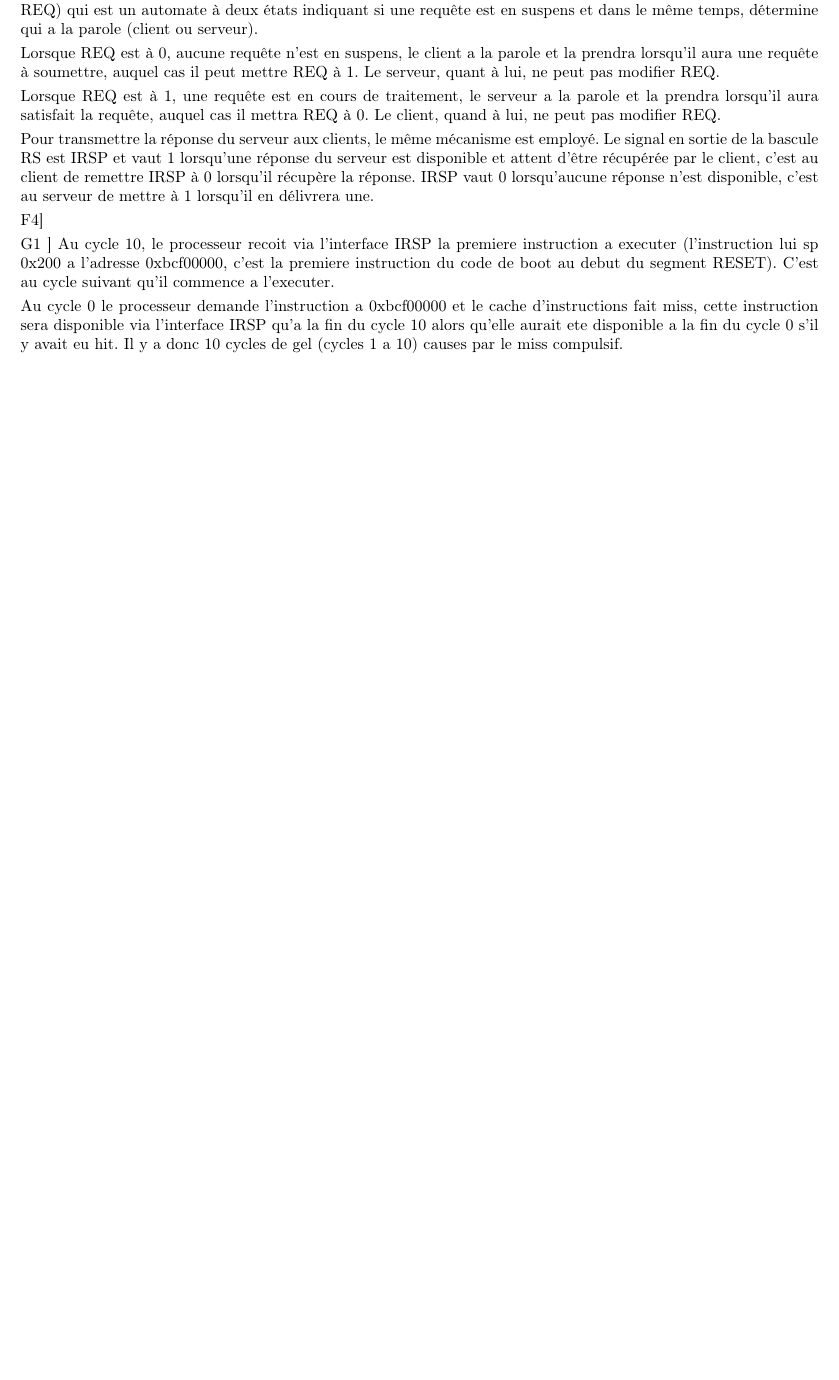
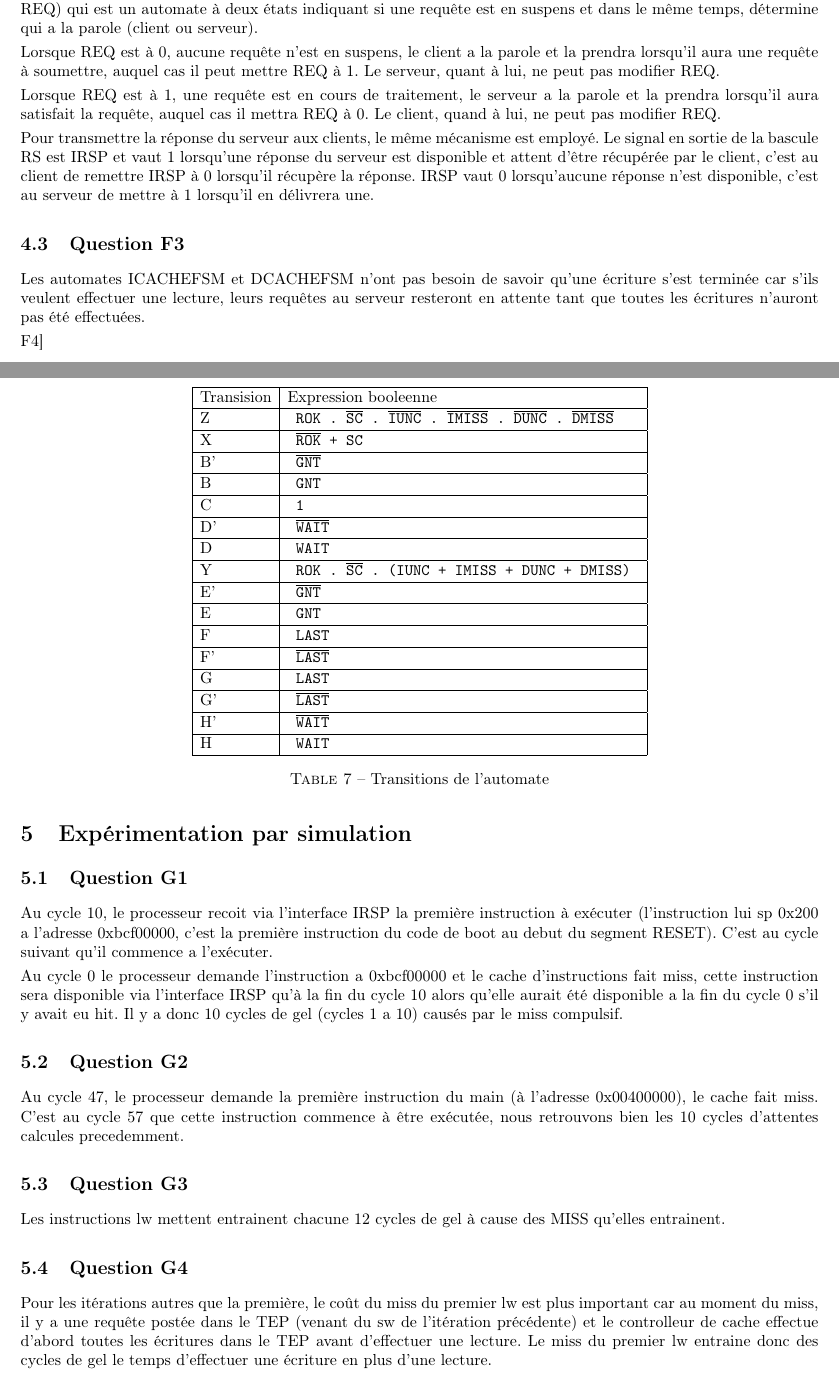
Before and after one commit to NicolasVanPhan/archi2-2018, a LaTeX document (tme3/report/report.tex): part of page 7 of 7 before the commit and two parts of pages 7 and 8 of 8 after it, the two joined at a grey line, cut so that both start at the same text, the shorter picture padded with empty space. Compiled offline with pdfLaTeX.

Commit message:
Add end of TME3 report

```diff
--- a/tme3/report/report.tex
+++ b/tme3/report/report.tex
@@ -685,20 +700,184 @@ c'est au client de remettre IRSP à 0 lorsqu'il récupère la réponse.
 IRSP vaut 0 lorsqu'aucune réponse n'est disponible, c'est au serveur de mettre
 à 1 lorsqu'il en délivrera une.
 
+\subsection{Question F3}
+
+Les automates ICACHEFSM et DCACHEFSM n'ont pas besoin de savoir qu'une écriture
+s'est terminée car s'ils veulent effectuer une lecture, leurs requêtes au
+serveur resteront en attente tant que toutes les écritures n'auront pas été
+effectuées.
+
 F4]
 
+\begin{table}[H]
+\centering
+\begingroup
+\setlength{\tabcolsep}{5pt}
+\renewcommand{\arraystretch}{1.1}
+\begin{tabular}{| l | l |}
 
-G1 ]
-Au cycle 10, le processeur recoit via l'interface IRSP la premiere instruction
-a executer (l'instruction lui sp 0x200 a l'adresse 0xbcf00000, c'est la
-premiere instruction du code de boot au debut du segment RESET).
-C'est au cycle suivant qu'il commence a l'executer.
+\hline
+Transision & Expression booleenne \\
+
+\hline
+Z
+&
+\texttt{
+ROK . $\overline{\texttt{SC}}$ . $\overline{\texttt{IUNC}}$
+. $\overline{\texttt{IMISS}}$ . $\overline{\texttt{DUNC}}$ . $\overline{\texttt{DMISS}}$
+} \\
+
+\hline
+
+
+X
+&
+\texttt{
+$\overline{\texttt{ROK}}$ + SC
+} \\
+\hline
+
+B'
+&
+\texttt{
+$\overline{\texttt{GNT}}$
+} \\
+\hline
+
+B
+&
+\texttt{
+GNT
+} \\
+\hline
+
+C
+&
+\texttt{
+1
+} \\
+\hline
+
+D'
+&
+\texttt{
+$\overline{\texttt{WAIT}}$
+} \\
+\hline
+
+D
+&
+\texttt{
+WAIT
+} \\
+\hline
+
+
+Y
+&
+\texttt{
+ROK . $\overline{\texttt{SC}}$ . (IUNC + IMISS + DUNC + DMISS)
+} \\
+\hline
+
+E'
+&
+\texttt{
+$\overline{\texttt{GNT}}$
+} \\
+\hline
+
+E
+&
+\texttt{
+GNT
+} \\
+\hline
+
+F
+&
+\texttt{
+LAST
+} \\
+\hline
+
+F'
+&
+\texttt{
+$\overline{\texttt{LAST}}$
+} \\
+\hline
+
+G
+&
+\texttt{
+LAST
+} \\
+\hline
+
+G'
+&
+\texttt{
+$\overline{\texttt{LAST}}$
+} \\
+\hline
+
+H'
+&
+\texttt{
+$\overline{\texttt{WAIT}}$
+} \\
+\hline
+
+H
+&
+\texttt{
+WAIT
+} \\
+\hline
+
+\end{tabular}
+\caption{Transitions de l'automate}
+\endgroup
+\end{table}
+
+
+\section{Expérimentation par simulation}
+
+\subsection{Question G1}
+
+Au cycle 10, le processeur recoit via l'interface IRSP la première instruction
+à exécuter (l'instruction lui sp 0x200 a l'adresse 0xbcf00000, c'est la
+première instruction du code de boot au debut du segment RESET).
+C'est au cycle suivant qu'il commence a l'exécuter.
 
 Au cycle 0 le processeur demande l'instruction a 0xbcf00000 et le cache
 d'instructions fait miss, cette instruction sera disponible via l'interface IRSP
-qu'a la fin du cycle 10 alors qu'elle aurait ete disponible a la fin du cycle 0
-s'il y avait eu hit. Il y a donc 10 cycles de gel (cycles 1 a 10) causes par
+qu'à la fin du cycle 10 alors qu'elle aurait été disponible a la fin du cycle 0
+s'il y avait eu hit. Il y a donc 10 cycles de gel (cycles 1 a 10) causés par
 le miss compulsif.
+
+\subsection{Question G2}
+
+Au cycle 47, le processeur demande la première instruction du main
+(à l'adresse 0x00400000),
+le cache fait miss. C'est au cycle 57 que cette instruction commence à être
+exécutée,
+nous retrouvons bien les 10 cycles d'attentes calcules precedemment.
+
+\subsection{Question G3}
+
+Les instructions lw mettent entrainent chacune 12 cycles de gel à cause des
+MISS qu'elles entrainent.
+
+\subsection{Question G4}
+
+Pour les itérations autres que la première, le coût du miss du premier lw
+est plus important car au moment du miss, il y a une requête postée dans le
+TEP (venant du sw de l'itération précédente) et le controlleur de cache
+effectue d'abord toutes les écritures dans le TEP avant d'effectuer une lecture.
+Le miss du premier lw entraine donc des cycles de gel le temps d'effectuer
+une écriture en plus d'une lecture.
 
 
 
```
Also changed, not shown: tme3/report/report.pdf, tme3/report/report.tex (21 more changed lines), 1 other file.
